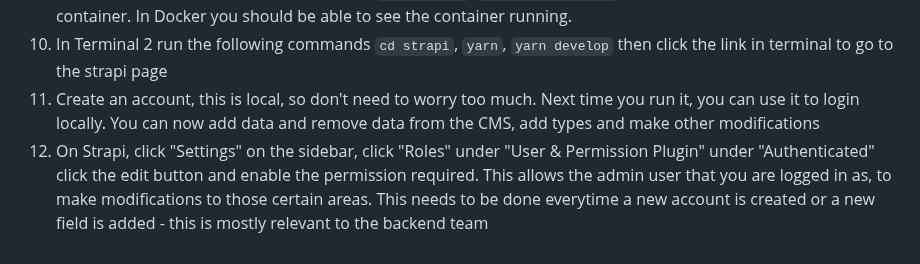
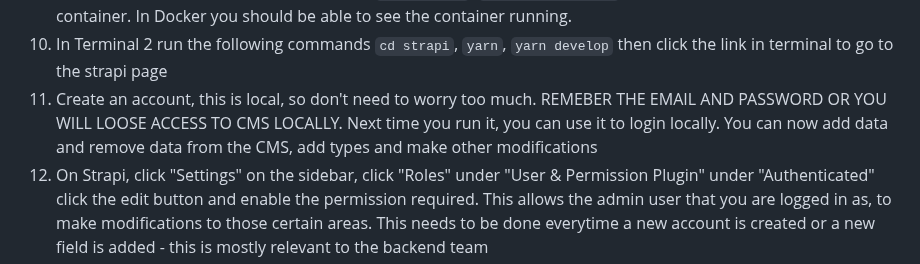
Before and after one commit to UoaWDCC/auis-portal, a Markdown page: README.md, the part around the change. GitHub-like rendering.

```diff
--- a/README.md
+++ b/README.md
@@ -18,7 +18,7 @@ We need to install a few programs before we can get started. Here are the links
 8. Open Docker
 9. In Terminal 1 run the following commands `cd database`, `docker compose up` this will turn on the docker container. In Docker you should be able to see the container running.
 10. In Terminal 2 run the following commands `cd strapi`, `yarn`, `yarn develop` then click the link in terminal to go to the strapi page
-11. Create an account, this is local, so don't need to worry too much. Next time you run it, you can use it to login locally. You can now add data and remove data from the CMS, add types and make other modifications
+11. Create an account, this is local, so don't need to worry too much. REMEBER THE EMAIL AND PASSWORD OR YOU WILL LOOSE ACCESS TO CMS LOCALLY. Next time you run it, you can use it to login locally. You can now add data and remove data from the CMS, add types and make other modifications
 12. On Strapi, click "Settings" on the sidebar, click "Roles" under "User & Permission Plugin" under "Authenticated" click the edit button and enable the permission required. This allows the admin user that you are logged in as, to make modifications to those certain areas. This needs to be done everytime a new account is created or a new field is added - this is mostly relevant to the backend team
 13. In Terminal 3 run the following commands `cd api`, `yarn`, `yarn db:generate`, `yarn db:migrate`, `yarn db`, `yarn db:seed`. If you want to visualise the data run `yarn db:visualise` if not, you can just run `yarn dev` to start the backend server. If you have added new types to the backend and want them to be autogenerated in the frontend then run `yarn watch-types`. You don't need to run all commands when you are running the backend a second time, unless changes have been made, but there is no harm in running all again, if you are unsure what everything does. More detailed explanation in the README.md file within the API folder if you are curious.
 14.  In Terminal 4 run `cd web`, `yarn`, `yarn dev`. If you want to run the tests then run `yarn test`
```
